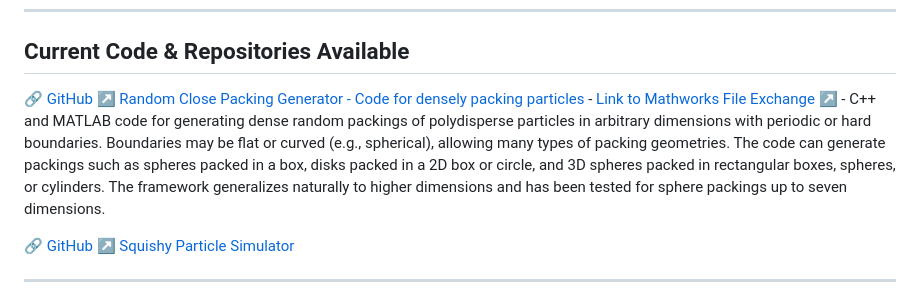
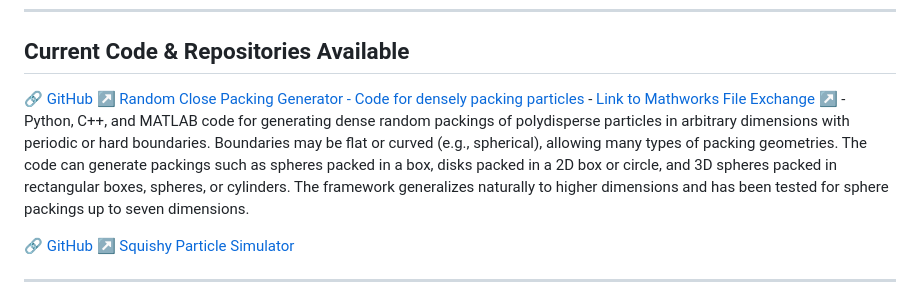
Before and after one commit to KD-physics/KD-physics.github.io, a Markdown page: index.md, the part around the change. Rendered like a GitHub page.

Commit message:
Update project description to include Python support

```diff
--- a/index.md
+++ b/index.md
@@ -144,7 +144,7 @@ keywords: ["random close packing","jammed state","particle simulator","acoustic
 
 ## Current Code & Repositories Available
 
-🔗 [GitHub ↗ Random Close Packing Generator - Code for densely packing particles](https://github.com/KD-physics/RCPGenerator) - [Link to Mathworks File Exchange ↗](https://www.mathworks.com/matlabcentral/fileexchange/181165-random-close-packing-generator-in-arbitrary-dimensions) - C++ and MATLAB code for generating dense random packings of polydisperse particles in arbitrary dimensions with periodic or hard boundaries. Boundaries may be flat or curved (e.g., spherical), allowing many types of packing geometries. The code can generate packings such as spheres packed in a box, disks packed in a 2D box or circle, and 3D spheres packed in rectangular boxes, spheres, or cylinders. The framework generalizes naturally to higher dimensions and has been tested for sphere packings up to seven dimensions.
+🔗 [GitHub ↗ Random Close Packing Generator - Code for densely packing particles](https://github.com/KD-physics/RCPGenerator) - [Link to Mathworks File Exchange ↗](https://www.mathworks.com/matlabcentral/fileexchange/181165-random-close-packing-generator-in-arbitrary-dimensions) - Python, C++, and MATLAB code for generating dense random packings of polydisperse particles in arbitrary dimensions with periodic or hard boundaries. Boundaries may be flat or curved (e.g., spherical), allowing many types of packing geometries. The code can generate packings such as spheres packed in a box, disks packed in a 2D box or circle, and 3D spheres packed in rectangular boxes, spheres, or cylinders. The framework generalizes naturally to higher dimensions and has been tested for sphere packings up to seven dimensions.
 
 🔗 [GitHub ↗ Squishy Particle Simulator](https://github.com/KD-physics/Squishy-Particle-Simulator)
 
```
